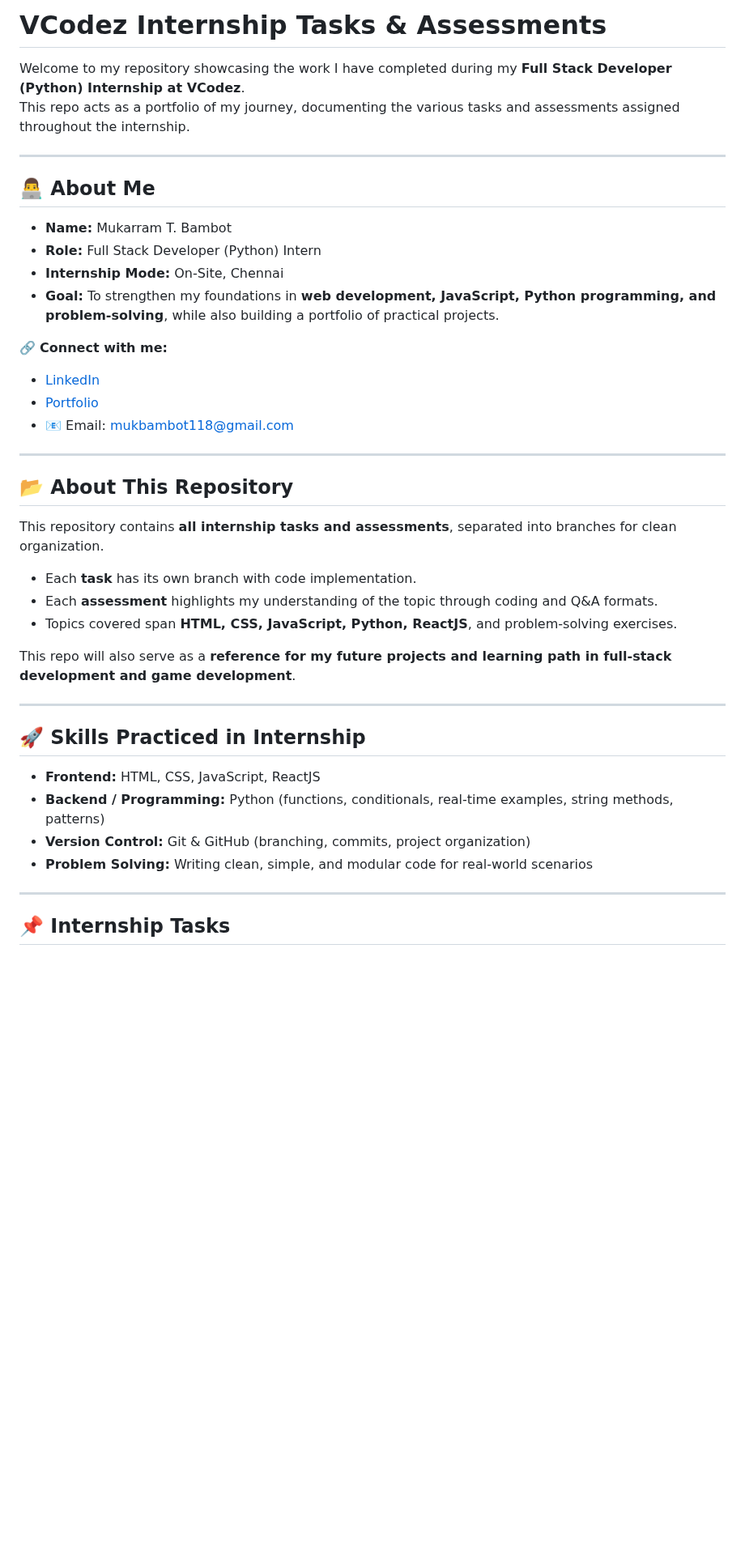
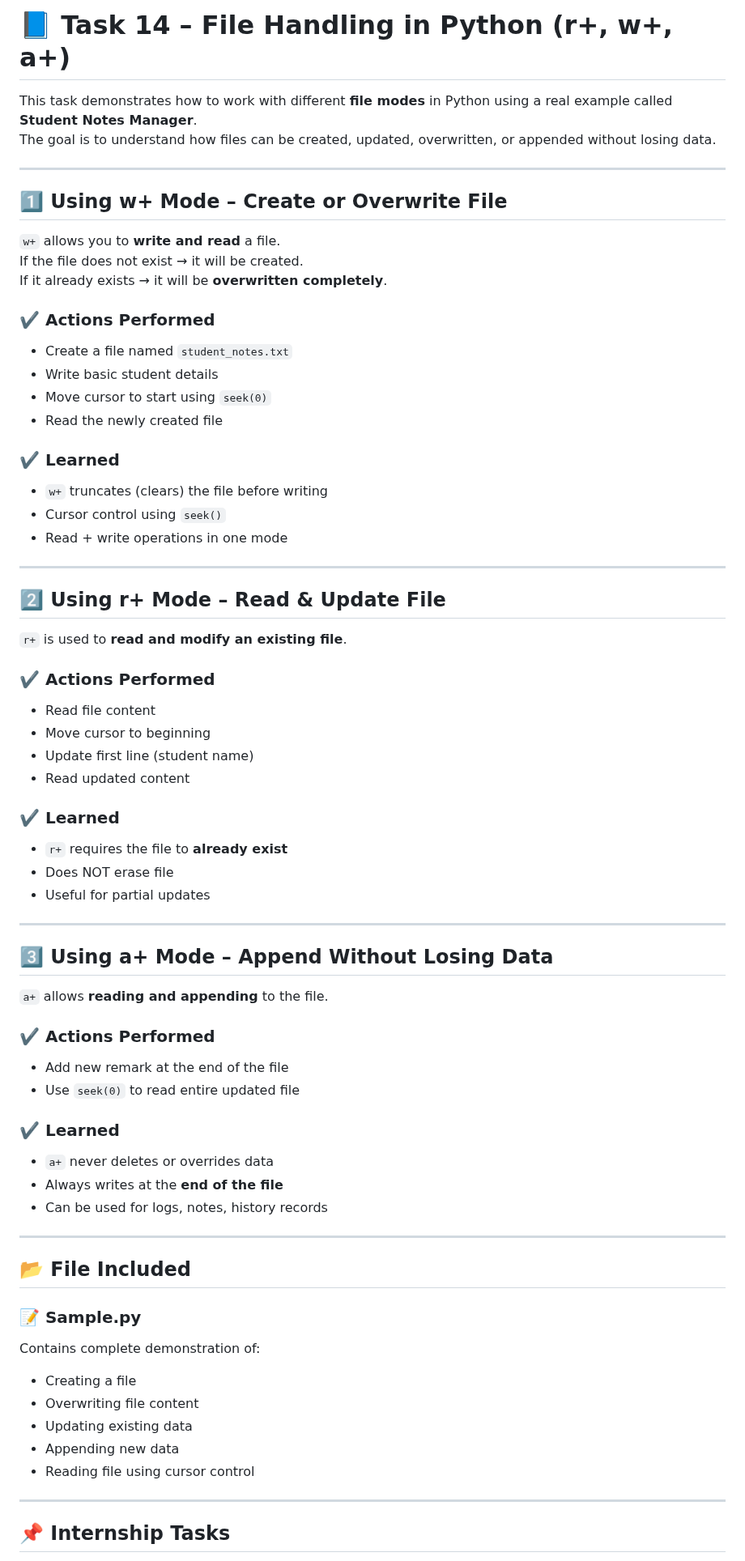
Before and after one commit to MukarramBambot/VCodez_Task_Internship, a Markdown page: README.md, the part around one of its changes. Shown at 81% size. Drawn GitHub-style; blank space fills up the shorter version.

Commit message:
Enhance README with file handling task details
Updated README to include detailed explanations of file handling modes in Python, including examples and actions performed.

```diff
--- a/README.md
+++ b/README.md
@@ -1,41 +1,70 @@
-# VCodez Internship Tasks & Assessments
+# 📘 Task 14 – File Handling in Python (r+, w+, a+)
 
-Welcome to my repository showcasing the work I have completed during my **Full Stack Developer (Python) Internship at VCodez**.
-This repo acts as a portfolio of my journey, documenting the various tasks and assessments assigned throughout the internship.
+This task demonstrates how to work with different **file modes** in Python using a real example called **Student Notes Manager**.
+The goal is to understand how files can be created, updated, overwritten, or appended without losing data.
 
 ---
 
-## 👨‍💻 About Me
+## 1️⃣ Using **w+ Mode** – Create or Overwrite File
 
-- **Name:** Mukarram T. Bambot
-- **Role:** Full Stack Developer (Python) Intern
-- **Internship Mode:** On-Site, Chennai
-- **Goal:** To strengthen my foundations in **web development, JavaScript, Python programming, and problem-solving**, while also building a portfolio of practical projects.
+`w+` allows you to **write and read** a file.
+If the file does not exist → it will be created.
+If it already exists → it will be **overwritten completely**.
 
-🔗 **Connect with me:**
-- [LinkedIn](https://www.linkedin.com/in/mukarrambambot)
-- [Portfolio](https://mukarrambambotporfolio.netlify.app/)
-- 📧 Email: [mukbambot118@gmail.com](mailto:mukbambot118@gmail.com)
+### ✔️ Actions Performed
+- Create a file named `student_notes.txt`
+- Write basic student details
+- Move cursor to start using `seek(0)`
+- Read the newly created file
+
+### ✔️ Learned
+- `w+` truncates (clears) the file before writing
+- Cursor control using `seek()`
+- Read + write operations in one mode
 
 ---
 
-## 📂 About This Repository
+## 2️⃣ Using **r+ Mode** – Read & Update File
 
-This repository contains **all internship tasks and assessments**, separated into branches for clean organization.
-- Each **task** has its own branch with code implementation.
-- Each **assessment** highlights my understanding of the topic through coding and Q&A formats.
-- Topics covered span **HTML, CSS, JavaScript, Python, ReactJS**, and problem-solving exercises.
+`r+` is used to **read and modify an existing file**.
 
-This repo will also serve as a **reference for my future projects and learning path in full-stack development and game development**.
+### ✔️ Actions Performed
+- Read file content
+- Move cursor to beginning
+- Update first line (student name)
+- Read updated content
+
+### ✔️ Learned
+- `r+` requires the file to **already exist**
+- Does NOT erase file
+- Useful for partial updates
 
 ---
 
-## 🚀 Skills Practiced in Internship
+## 3️⃣ Using **a+ Mode** – Append Without Losing Data
 
-- **Frontend:** HTML, CSS, JavaScript, ReactJS
-- **Backend / Programming:** Python (functions, conditionals, real-time examples, string methods, patterns)
-- **Version Control:** Git & GitHub (branching, commits, project organization)
-- **Problem Solving:** Writing clean, simple, and modular code for real-world scenarios
+`a+` allows **reading and appending** to the file.
+
+### ✔️ Actions Performed
+- Add new remark at the end of the file
+- Use `seek(0)` to read entire updated file
+
+### ✔️ Learned
+- `a+` never deletes or overrides data
+- Always writes at the **end of the file**
+- Can be used for logs, notes, history records
+
+---
+
+## 📂 File Included
+
+### 📝 Sample.py
+Contains complete demonstration of:
+- Creating a file
+- Overwriting file content
+- Updating existing data
+- Appending new data
+- Reading file using cursor control
 
 ---
 
```
Also changed, not shown: other parts of README.md (+2 -0 lines).
